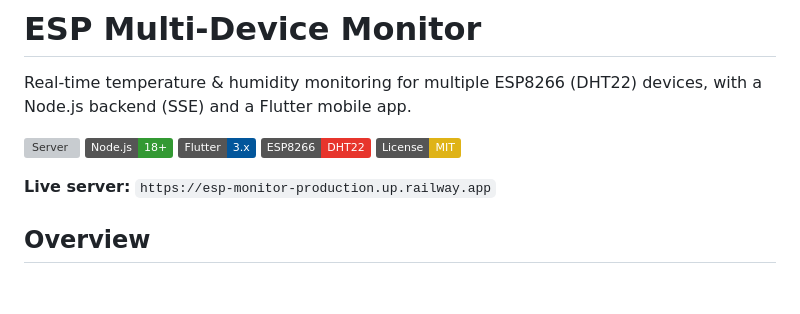
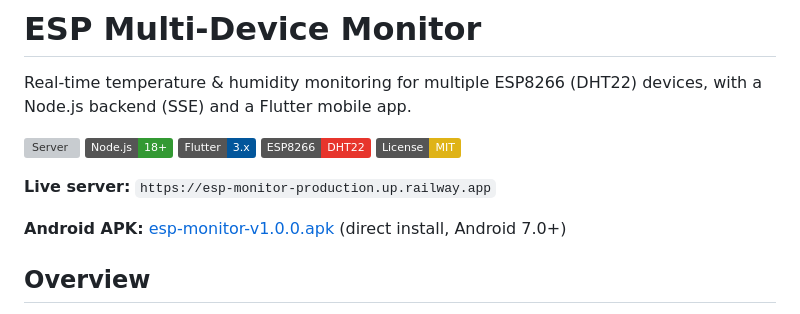
Before and after one commit to KeroNaderDev/esp-monitor, a Markdown page: README.md, the part around the change. GitHub-like rendering; badges without logos; blank space fills up the shorter version; grey boxes are pictures that could not be loaded.

Commit message:
Link APK release in README

```diff
--- a/README.md
+++ b/README.md
@@ -9,6 +9,8 @@ Real-time temperature & humidity monitoring for multiple ESP8266 (DHT22) devices
 ![License](https://img.shields.io/badge/License-MIT-yellow.svg)
 
 **Live server:** `https://esp-monitor-production.up.railway.app`
+
+**Android APK:** [esp-monitor-v1.0.0.apk](https://github.com/KeroNaderDev/esp-monitor/releases/download/v1.0.0/esp-monitor-v1.0.0.apk) (direct install, Android 7.0+)
 
 ## Overview
 
```
